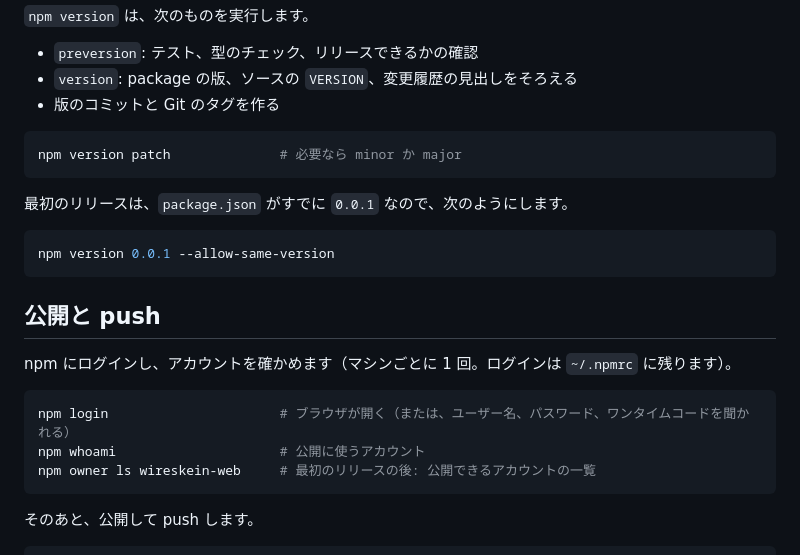
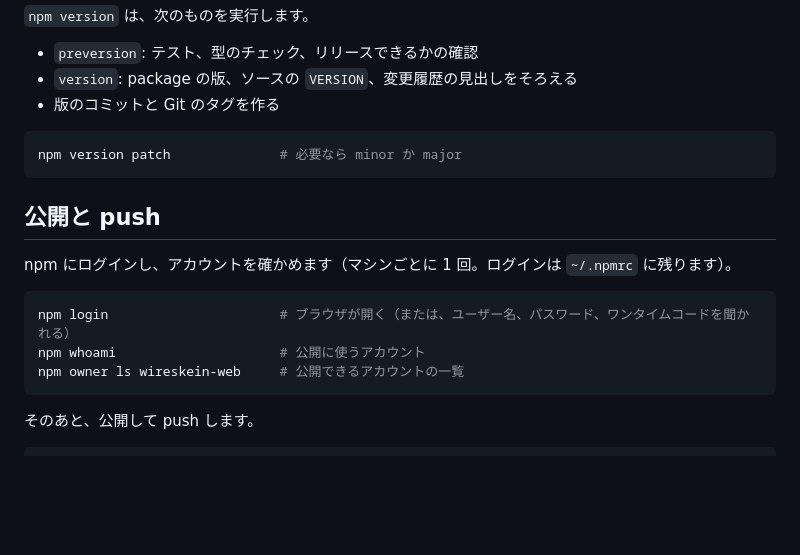
Before and after one commit to Open-Embedded-Probe/wireskein-web, a Markdown page: docs/release.ja.md, the part around the change. Rendered like a GitHub page; blank space fills up the shorter version.

Commit message:
docs/release: no initial-release step (the package is released); npm owner ls without 'after the first release'

````diff
--- a/docs/release.ja.md
+++ b/docs/release.ja.md
@@ -43,12 +43,6 @@ git status --short
 npm version patch              # 必要なら minor か major
 ```
 
-最初のリリースは、`package.json` がすでに `0.0.1` なので、次のようにします。
-
-```sh
-npm version 0.0.1 --allow-same-version
-```
-
 ## 公開と push
 
 npm にログインし、アカウントを確かめます（マシンごとに 1 回。ログインは `~/.npmrc` に残ります）。
@@ -56,7 +50,7 @@ npm にログインし、アカウントを確かめます（マシンごとに
 ```sh
 npm login                      # ブラウザが開く（または、ユーザー名、パスワード、ワンタイムコードを聞かれる）
 npm whoami                     # 公開に使うアカウント
-npm owner ls wireskein-web     # 最初のリリースの後: 公開できるアカウントの一覧
+npm owner ls wireskein-web     # 公開できるアカウントの一覧
 ```
 
 そのあと、公開して push します。
````
Also changed, not shown: docs/release.md (+1 -7 lines).
